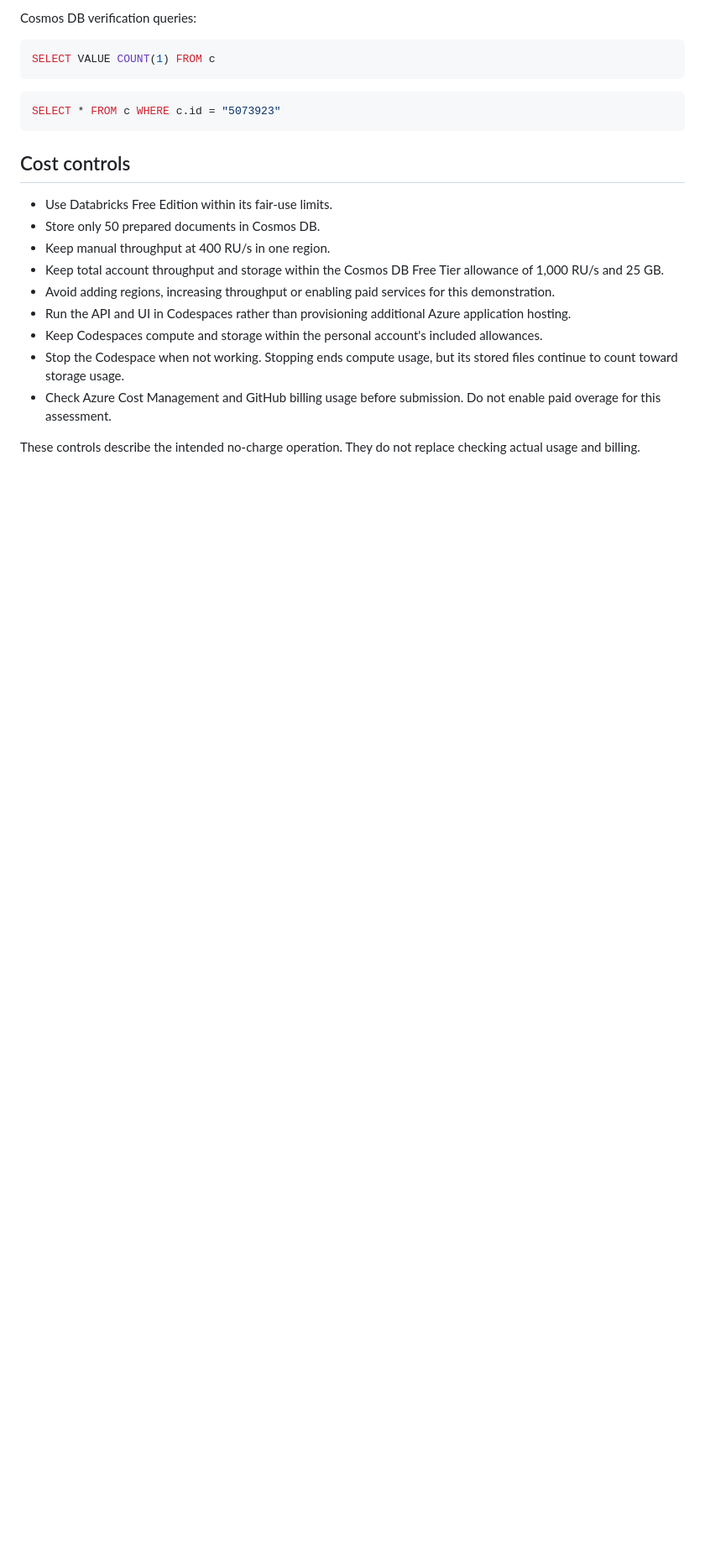
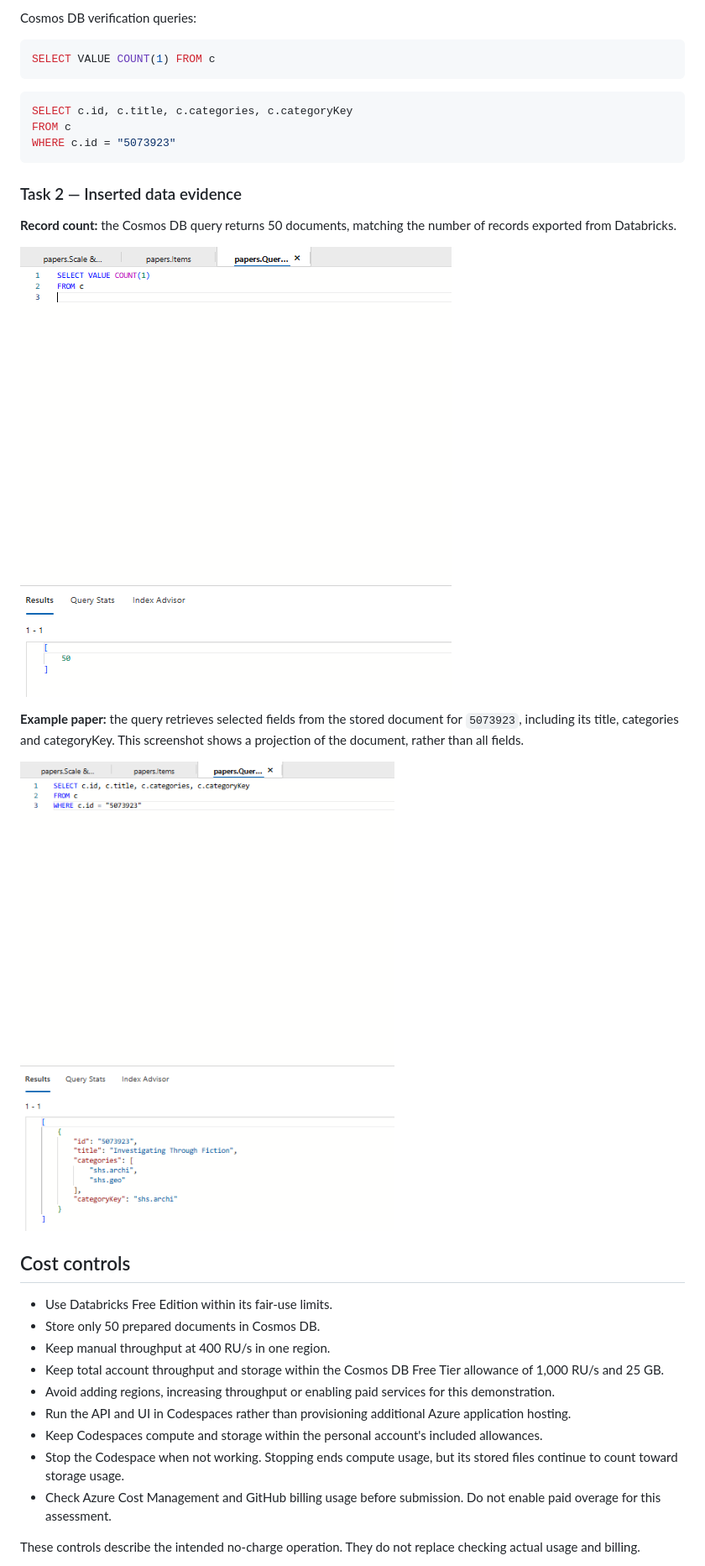
Before and after one commit to azrikadir/university-papers-assessment, a Markdown page: README.md, the part around one of its changes. Shown at 84% size. Drawn GitHub-style; pictures changed too: screenshots/cosmos-count-query.png (added), screenshots/cosmos-paper-5073923.png (added); blank space fills up the shorter version.

Commit message:
Updated README.md and screen shot

````diff
--- a/README.md
+++ b/README.md
@@ -257,8 +281,23 @@ SELECT VALUE COUNT(1) FROM c
 ```
 
 ```sql
-SELECT * FROM c WHERE c.id = "5073923"
+SELECT c.id, c.title, c.categories, c.categoryKey
+FROM c
+WHERE c.id = "5073923"
 ```
+
+### Task 2 — Inserted data evidence
+
+**Record count:** the Cosmos DB query returns 50 documents, matching
+the number of records exported from Databricks.
+
+![Cosmos DB count query returning 50](screenshots/cosmos-count-query.png)
+
+**Example paper:** the query retrieves selected fields from the stored
+document for `5073923`, including its title, categories and categoryKey.
+This screenshot shows a projection of the document, rather than all fields.
+
+![Cosmos DB query result for paper 5073923](screenshots/cosmos-paper-5073923.png)
 
 ## Cost controls
 
````
Also changed, not shown: other parts of README.md (+24 -0 lines), screenshots/cosmos-partition-key.png (added), screenshots/cosmos-throughput.png (added), screenshots/ui-paper-list.png (added), screenshots/ui-search-id.png (added).
